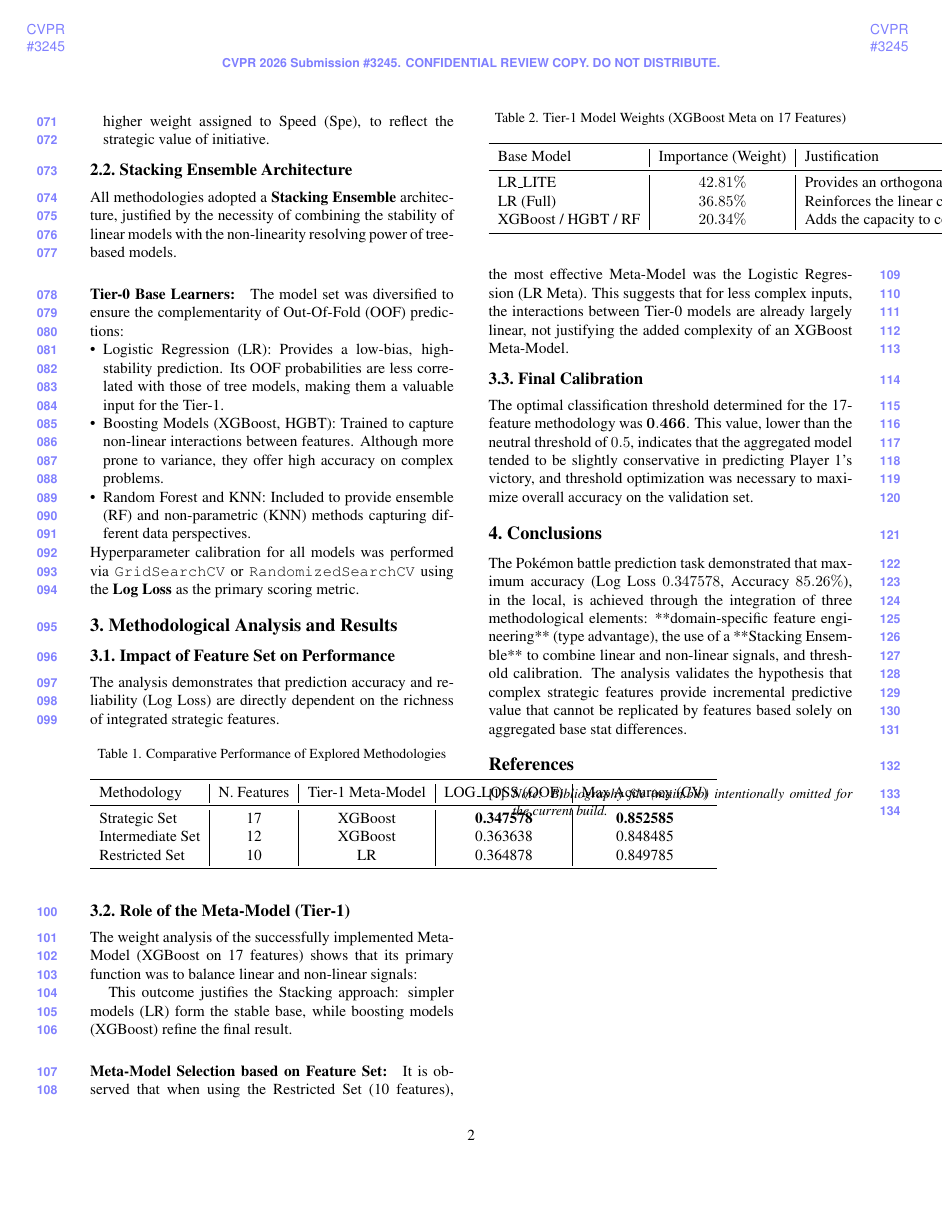
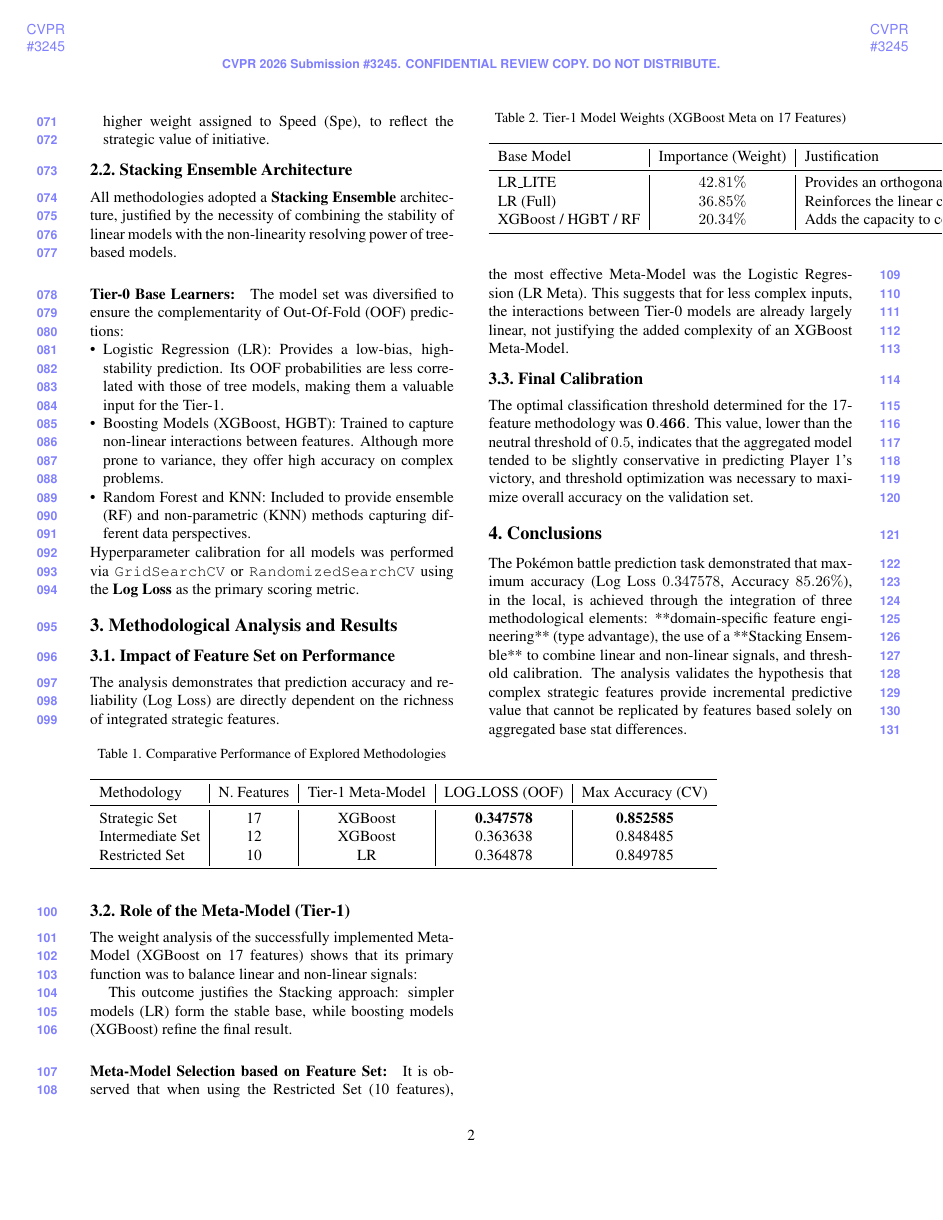
Before and after one commit to Matteorogari/fds-kaggle-competition-2025-luc-anto-mat, a LaTeX paper (main.tex): page 2 of 2. Compiled offline with pdfLaTeX.

Commit message:
Update main.tex

```diff
--- a/main.tex
+++ b/main.tex
@@ -37,15 +37,11 @@ Institution Name\\ % Aggiungi qui l'istituzione
 \input{sec/3_finalcopy}
 
 % --- INIZIO: Soluzione per bibliografia assente ---
-{
+
     \small
-    % Poiché main.bib e le citazioni sono assenti, usiamo un ambiente fittizio
-    % per evitare che il compilatore fallisca cercando il file .bib.
-    \begin{thebibliography}{1}
-        \bibitem{NoBib}
-        \textit{Note: Bibliography file (main.bib) intentionally omitted for the current build.}
+
     \end{thebibliography}
-}
+
 % --- FINE: Soluzione per bibliografia assente ---
 
 % WARNING: do not forget to delete the supplementary pages from your submission
```
